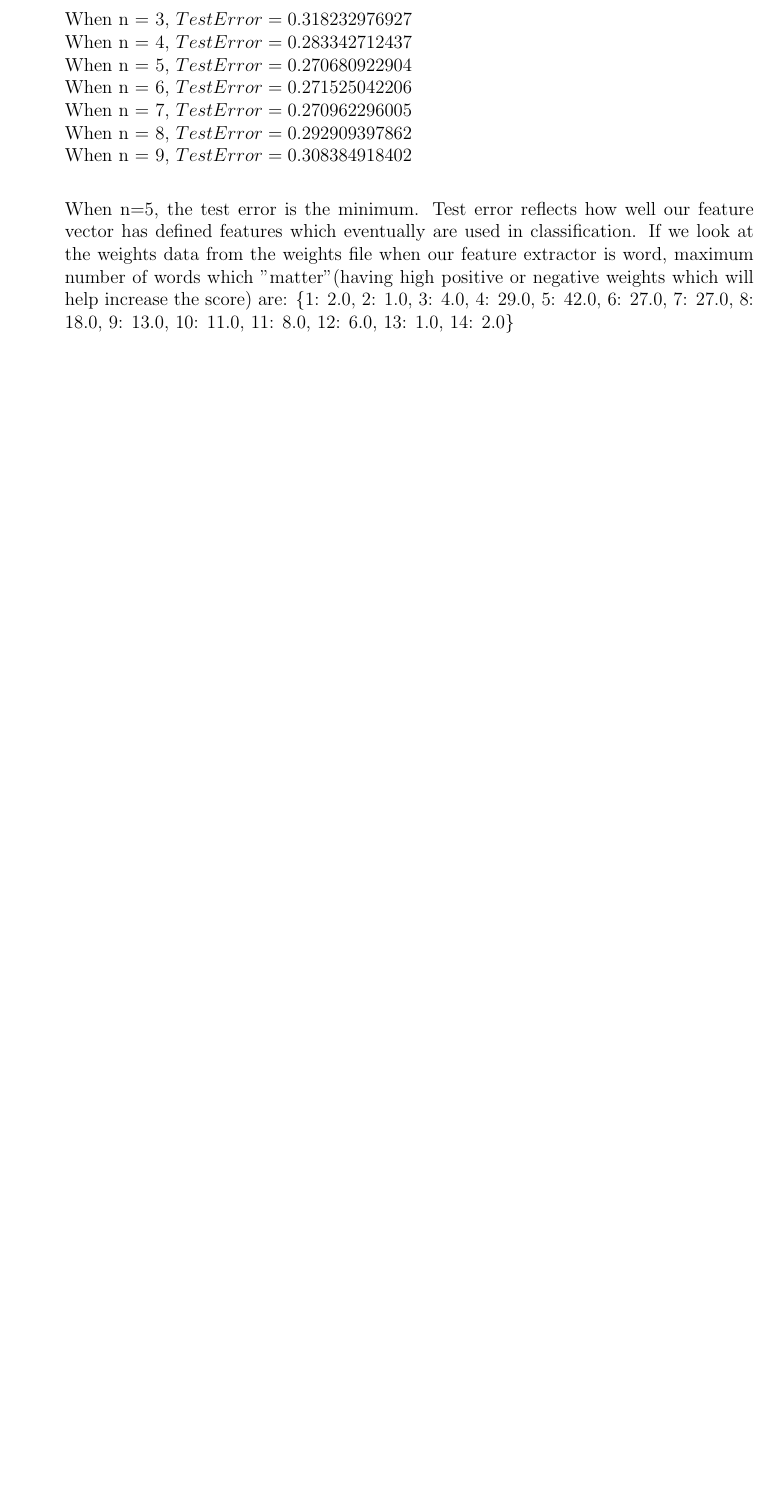
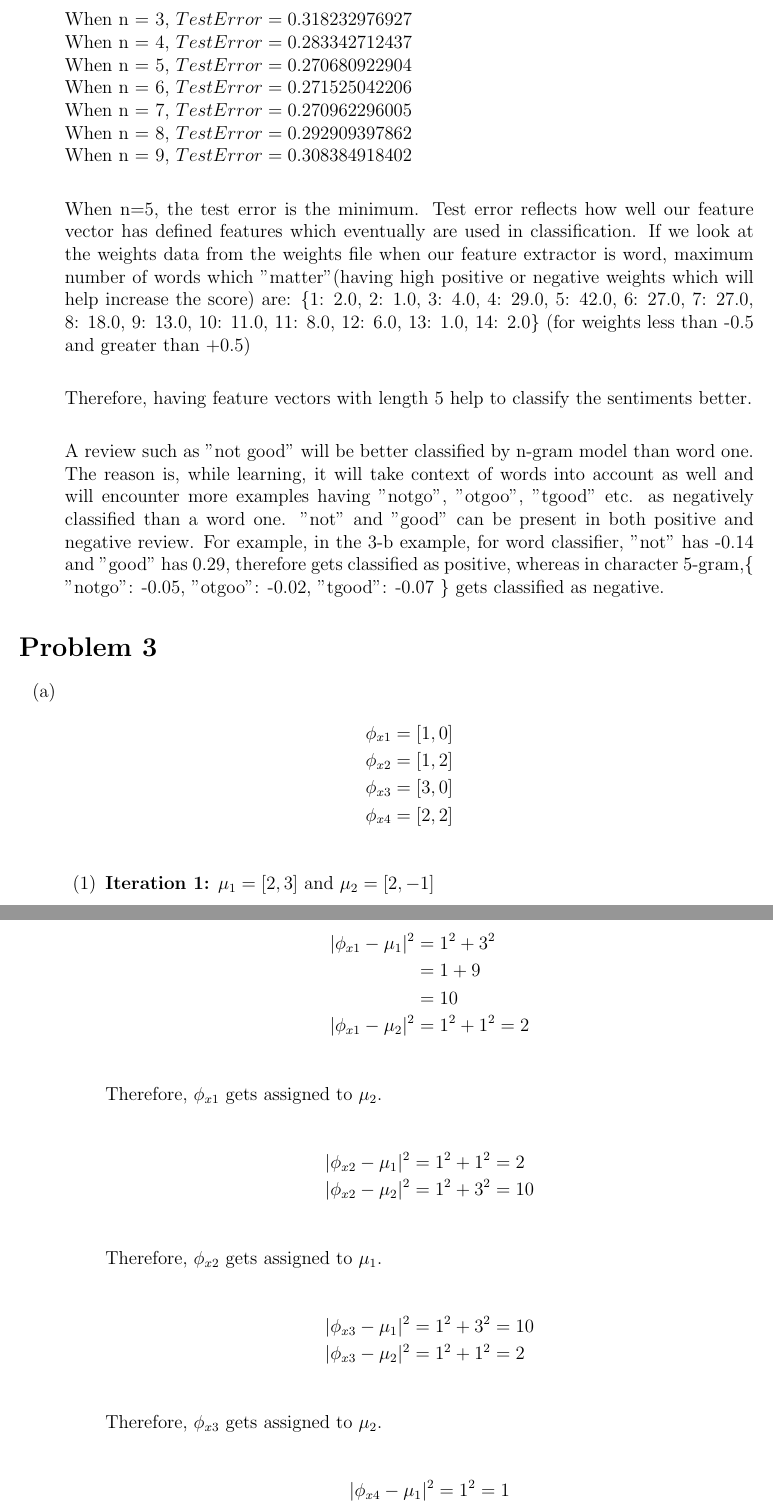
Before and after one commit to psr-ai/cs221, a LaTeX problem sheet (homeworks/sentiment/sentiment/sentiment.tex): part of page 6 of 6 before the commit and two parts of pages 6 and 7 of 8 after it, the two joined at a grey line, cut so that both start at the same text, the shorter picture padded with empty space. Compiled offline with pdfLaTeX.

Commit message:
chore: bohot thakk gya

```diff
--- a/homeworks/sentiment/sentiment/sentiment.tex
+++ b/homeworks/sentiment/sentiment/sentiment.tex
@@ -177,7 +177,50 @@ Loss_{squared}(x, y, w) &= (f_w(x) - y)^2 \\
 	When n = 9, $Test Error = 0.308384918402$ \\
 
 	When n=5, the test error is the minimum. Test error reflects how well our feature vector has defined features which eventually are used in classification. If we look at the weights data from the weights file when our feature extractor is word, maximum number of words which "matter"(having high positive or negative weights which will help increase the score) are:
-	\{1: 2.0, 2: 1.0, 3: 4.0, 4: 29.0, 5: 42.0, 6: 27.0, 7: 27.0, 8: 18.0, 9: 13.0, 10: 11.0, 11: 8.0, 12: 6.0, 13: 1.0, 14: 2.0\}
+	\{1: 2.0, 2: 1.0, 3: 4.0, 4: 29.0, 5: 42.0, 6: 27.0, 7: 27.0, 8: 18.0, 9: 13.0, 10: 11.0, 11: 8.0, 12: 6.0, 13: 1.0, 14: 2.0\} (for weights less than -0.5 and greater than +0.5) \\
+
+	Therefore, having feature vectors with length 5 help to classify the sentiments better. \\
+
+	A review such as "not good" will be better classified by n-gram model than word one. The reason is, while learning, it will take context of words into account as well and will encounter more examples having "notgo", "otgoo", "tgood" etc. as negatively classified than a word one. "not" and "good" can be present in both positive and negative review. For example, in the 3-b example, for word classifier, "not" has -0.14 and "good" has 0.29, therefore gets classified as positive, whereas in character 5-gram,\{ "notgo": -0.05, "otgoo": -0.02, "tgood": -0.07 \} gets classified as negative.
+
 
 \end{enumerate}
 
+\section*{Problem 3}
+
+\begin{enumerate}[label=(\alph*)]
+\item
+\begin{align*}
+\phi_{x1} = [1,0] \\
+\phi_{x2} = [1,2] \\
+\phi_{x3} = [3,0] \\
+\phi_{x4} = [2,2] \\
+\end{align*}
+	\begin{enumerate}[label=(\arabic*)]
+	\item
+	\textbf{Iteration 1:}
+	$\mu_1 = [2,3]$ and $\mu_2 = [2,-1]$ \\
+	\begin{align*}
+	|\phi_{x1} - \mu_1|^2 &= 1^2 + 3^2 \\
+	&= 1 + 9 \\
+	&= 10 \\
+	|\phi_{x1} - \mu_2|^2 &= 1^2 + 1^2 = 2 \\
+	\end{align*}
+	Therefore, $\phi_{x1}$ gets assigned to $\mu_2$.
+
+	\begin{align*}
+	|\phi_{x2} - \mu_1|^2 &= 1^2 + 1^2 = 2 \\
+	|\phi_{x2} - \mu_2|^2 &= 1^2 + 3^2 = 10 \\
+	\end{align*}
+	Therefore, $\phi_{x2}$ gets assigned to $\mu_1$.
+
+	\begin{align*}
+	|\phi_{x3} - \mu_1|^2 &= 1^2 + 3^2 = 10 \\
+	|\phi_{x3} - \mu_2|^2 &= 1^2 + 1^2 = 2 \\
+	\end{align*}
+	Therefore, $\phi_{x3}$ gets assigned to $\mu_2$.
+
+	\begin{align*}
+	|\phi_{x4} - \mu_1|^2 &= 1^2 = 1 \\
+	|\phi_{x4} - \mu_2|^2 &= 3^2 = 9 \\
+	\end{align*}
```
Also changed, not shown: homeworks/sentiment/sentiment/sentiment.pdf, homeworks/sentiment/sentiment/sentiment.tex (50 more changed lines), 2 other files.
